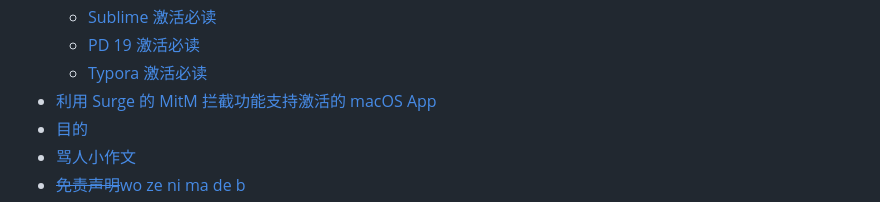
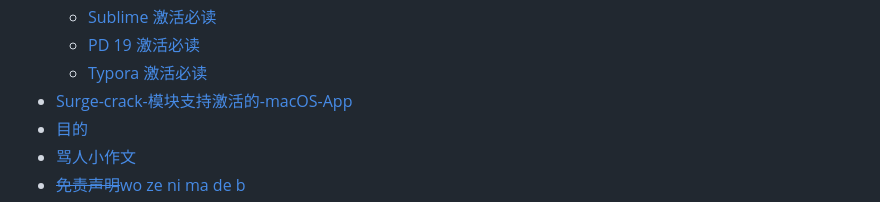
Before and after one commit to QiuChenly/InjectLib, a Markdown page: readme.md, the part around the change. Rendered like a GitHub page.

Commit message:
更新说明

```diff
--- a/readme.md
+++ b/readme.md
@@ -27,7 +27,7 @@
   * [Sublime 激活必读](#sublime-激活必读)
   * [PD 19 激活必读](#pd-19-激活必读)
   * [Typora 激活必读](#typora-激活必读)
-* [利用 Surge 的 MitM 拦截功能支持激活的 macOS App](#利用-surge-的-mitm-拦截功能支持激活的-macos-app)
+* [Surge-crack-模块支持激活的-macOS-App](#Surge-crack-模块支持激活的-macOS-App)
 * [目的](#目的)
 * [骂人小作文](#骂人小作文)
 * [~~免责声明~~wo ze ni ma de b](#免责声明wo-ze-ni-ma-de-b)
```
